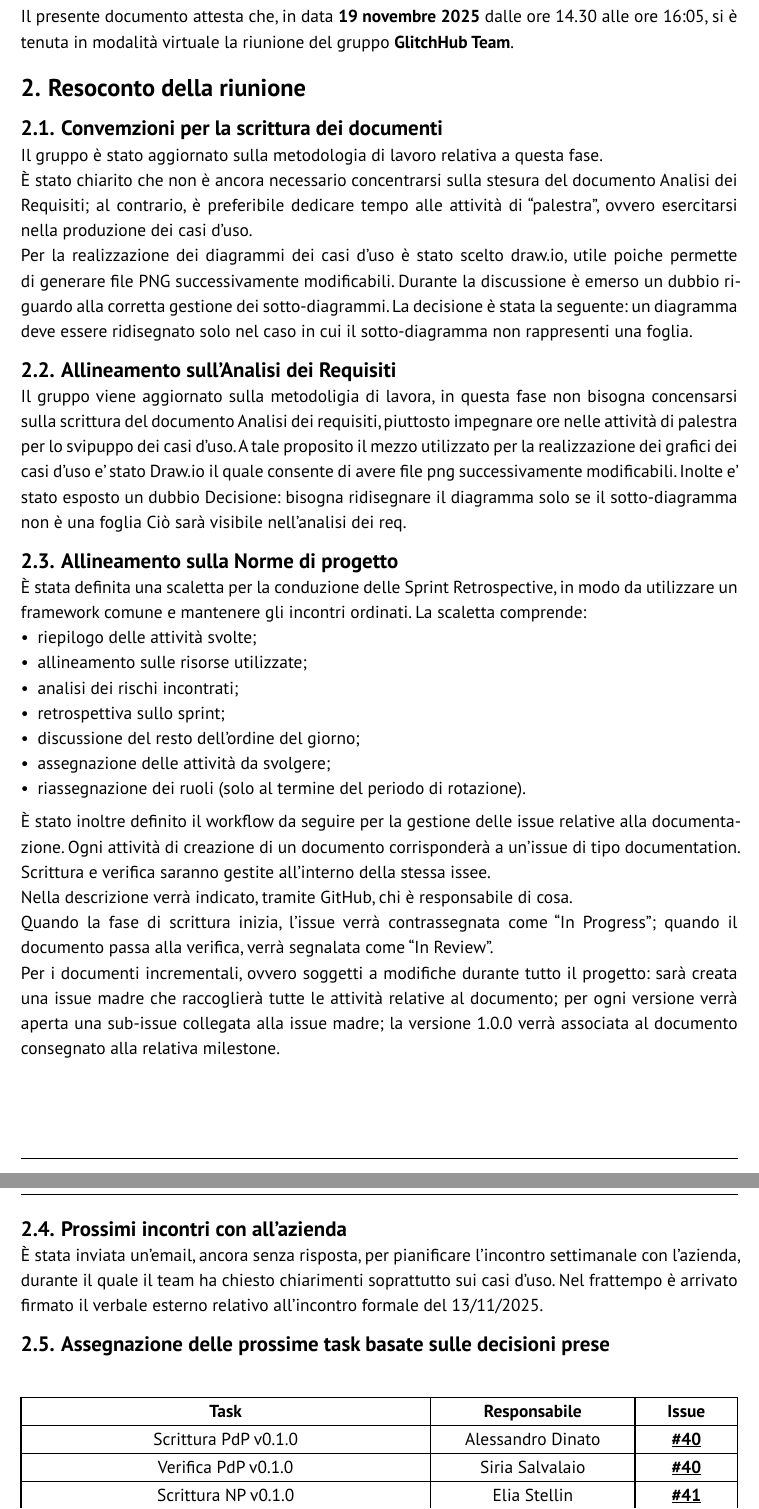
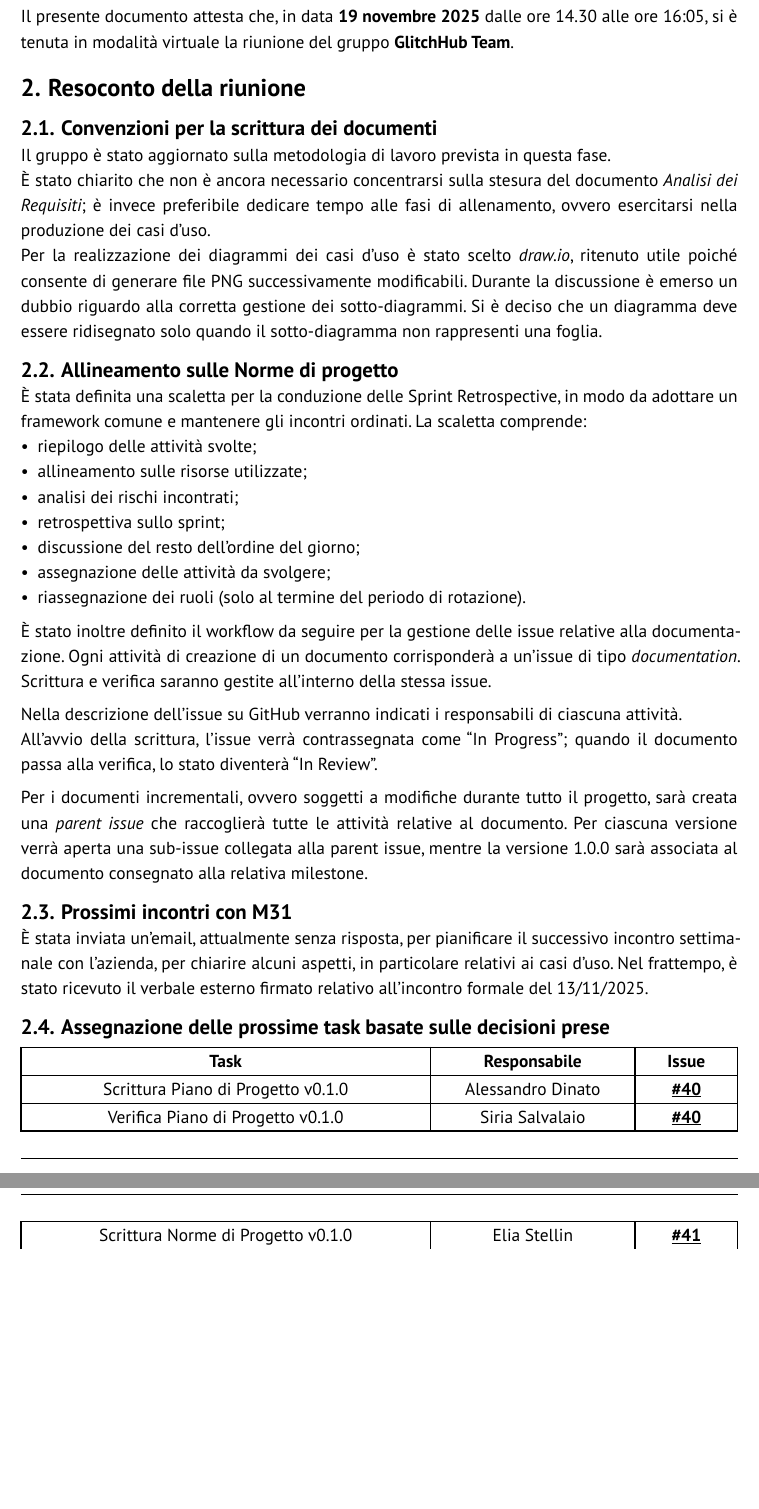
Before and after one commit to GlitchHub-Team/GlitchHub-Team.github.io, a Typst document (src/RTB/VerbaliInterni/2025-11-19.typ): two parts of pages 4 and 5 of 6, joined at a grey line, cut so that both start at the same text, the shorter picture padded with empty space. Compiled offline with Typst 0.15.

Commit message:
Verificati verbali interni

```diff
--- a/src/RTB/VerbaliInterni/2025-11-19.typ
+++ b/src/RTB/VerbaliInterni/2025-11-19.typ
@@ -48,22 +46,21 @@
 Il presente documento attesta che, in data *19 novembre 2025* dalle ore 14.30 alle ore 16:05, si è tenuta in modalità virtuale la riunione del gruppo *GlitchHub Team*.
 
 = Resoconto della riunione
+//il documento va più o meno bene ma l'ordine del giorno deve corrispondere alle varie parti del testo quindi sistema i titoli e aggiungi quelli che mancano
 
-== Convemzioni per la scrittura dei documenti
+== Convenzioni per la scrittura dei documenti
+// riscritto alcune frasi in modo che sia più leggibile
+Il gruppo è stato aggiornato sulla metodologia di lavoro prevista in questa fase.\
+È stato chiarito che non è ancora necessario concentrarsi sulla stesura del documento _Analisi dei Requisiti_; è invece preferibile dedicare tempo alle fasi di allenamento, ovvero esercitarsi nella produzione dei casi d’uso.\
+Per la realizzazione dei diagrammi dei casi d’uso è stato scelto _draw.io_, ritenuto utile poiché consente di generare file PNG successivamente modificabili.
+Durante la discussione è emerso un dubbio riguardo alla corretta gestione dei sotto-diagrammi. Si è deciso che un diagramma deve essere ridisegnato solo quando il sotto-diagramma non rappresenti una foglia.
 
-Il gruppo è stato aggiornato sulla metodologia di lavoro relativa a questa fase.\
-È stato chiarito che non è ancora necessario concentrarsi sulla stesura del documento Analisi dei Requisiti; al contrario, è preferibile dedicare tempo alle attività di “palestra”, ovvero esercitarsi nella produzione dei casi d’uso.\
-Per la realizzazione dei diagrammi dei casi d’uso è stato scelto draw.io, utile poiche permette di generare file PNG successivamente modificabili.
-Durante la discussione è emerso un dubbio riguardo alla corretta gestione dei sotto-diagrammi. La decisione è stata la seguente: un diagramma deve essere ridisegnato solo nel caso in cui il sotto-diagramma non rappresenti una foglia.
+//va tolta la parte di "Allineamento sull’Analisi dei Requisiti" perché ridondante rispetto alla parte superiore cioè la tua:
+//Il gruppo viene aggiornato sulla metodologia di lavoro, in questa fase non bisogna concentrarsi sulla scrittura del documento _Analisi dei requisiti_, ma dedicare tempo nelle attività di allenamento per lo sviluppo dei casi d'uso. A tale proposito il mezzo utilizzato per la realizzazione dei grafici dei casi d'uso è stato Draw.io il quale consente di avere file PNG successivamente modificabili. Inoltre e' stato esposto un dubbio Decisione: bisogna ridisegnare il diagramma solo se il sotto-diagramma non è una foglia. Ciò sarà visibile nell'analisi dei req.
 
-== Allineamento sull’Analisi dei Requisiti
-
-Il gruppo viene aggiornato sulla metodoligia di lavora, in questa fase non bisogna concensarsi sulla scrittura del documento Analisi dei requisiti, piuttosto impegnare ore nelle attività di palestra per lo svipuppo dei casi d'uso. A tale proposito il mezzo utilizzato per la realizzazione dei grafici dei casi d'uso e' stato Draw.io il quale consente di avere file png successivamente modificabili. Inolte e' stato esposto un dubbio Decisione: bisogna ridisegnare il diagramma solo se il sotto-diagramma non è una foglia
-Ciò sarà visibile nell'analisi dei req.
-
-== Allineamento sulla Norme di progetto
-
-È stata definita una scaletta per la conduzione delle Sprint Retrospective, in modo da utilizzare un framework comune e mantenere gli incontri ordinati. La scaletta comprende:
+== Allineamento sulle Norme di progetto
+// modificato alcune frasi e corretto errori grammaticali
+È stata definita una scaletta per la conduzione delle Sprint Retrospective, in modo da adottare un framework comune e mantenere gli incontri ordinati. La scaletta comprende:
 - riepilogo delle attività svolte;
 - allineamento sulle risorse utilizzate;
 - analisi dei rischi incontrati;
@@ -72,36 +69,35 @@ Ciò sarà visibile nell'analisi dei req.
 - assegnazione delle attività da svolgere;
 - riassegnazione dei ruoli (solo al termine del periodo di rotazione).\
 È stato inoltre definito il workflow da seguire per la gestione delle issue relative alla documentazione.
-Ogni attività di creazione di un documento corrisponderà a un’issue di tipo documentation. Scrittura e verifica saranno gestite all’interno della stessa issee.\
-Nella descrizione verrà indicato, tramite GitHub, chi è responsabile di cosa.\
-Quando la fase di scrittura inizia, l’issue verrà contrassegnata come “In Progress”; quando il documento passa alla verifica, verrà segnalata come “In Review”.\
-Per i documenti incrementali, ovvero soggetti a modifiche durante tutto il progetto: sarà creata una issue madre che raccoglierà tutte le attività relative al documento; per ogni versione verrà aperta una sub-issue collegata alla issue madre; la versione 1.0.0 verrà associata al documento consegnato alla relativa milestone.
+Ogni attività di creazione di un documento corrisponderà a un’issue di tipo _documentation_. Scrittura e verifica saranno gestite all’interno della stessa issue.
 
-== Prossimi incontri con all’azienda
+Nella descrizione dell'issue su GitHub verranno indicati i responsabili di ciascuna attività.\
+All'avvio della scrittura, l’issue verrà contrassegnata come “In Progress”; quando il documento passa alla verifica, lo stato diventerà “In Review”.
 
-È stata inviata un’email, ancora senza risposta, per pianificare l’incontro settimanale con l’azienda, durante il quale il team ha chiesto chiarimenti soprattutto sui casi d’uso.
-Nel frattempo è arrivato firmato il verbale esterno relativo all’incontro formale del 13/11/2025.
+Per i documenti incrementali, ovvero soggetti a modifiche durante tutto il progetto, sarà creata una _parent issue_ che raccoglierà tutte le attività relative al documento. Per ciascuna versione verrà aperta una sub-issue collegata alla parent issue, mentre la versione 1.0.0 sarà associata al documento consegnato alla relativa milestone.
+
+== Prossimi incontri con M31
+È stata inviata un’email, attualmente senza risposta, per pianificare il successivo incontro settimanale con l’azienda, per chiarire alcuni aspetti, in particolare relativi ai casi d’uso.
+Nel frattempo, è stato ricevuto il verbale esterno firmato relativo all’incontro formale del 13/11/2025.
 
 == Assegnazione delle prossime task basate sulle decisioni prese
-\
 #table(
   columns: (4fr, 2fr, 1fr),
   align: center + horizon,
   [*Task*], [*Responsabile*], [*Issue*],
-  [Scrittura PdP v0.1.0],
+  [Scrittura Piano di Progetto v0.1.0],
   [Alessandro Dinato],
   [#link("https://github.com/GlitchHub-Team/GlitchHub-Team.github.io/issues/40")[*\#40*] ],
 
-  [Verifica PdP v0.1.0],
+  [Verifica Piano di Progetto v0.1.0],
   [Siria Salvalaio],
   [#link("https://github.com/GlitchHub-Team/GlitchHub-Team.github.io/issues/40")[*\#40*] ],
 
-  [Scrittura NP v0.1.0],
+  [Scrittura Norme di Progetto v0.1.0],
   [Elia Stellin],
   [#link("https://github.com/GlitchHub-Team/GlitchHub-Team.github.io/issues/41")[*\#41*] ],
 
-  [Verifica NP v0.1.0],
+  [Verifica Norme di Progetto v0.1.0],
   [Jaume Bernardi],
   [#link("https://github.com/GlitchHub-Team/GlitchHub-Team.github.io/issues/41")[*\#41*] ],
 
-  [Scrittura Verbale Interno],
```
Also changed, not shown: src/RTB/VerbaliInterni/2025-11-12.typ (+15 -14 lines), src/RTB/VerbaliInterni/2025-11-19.typ (19 more changed lines).
